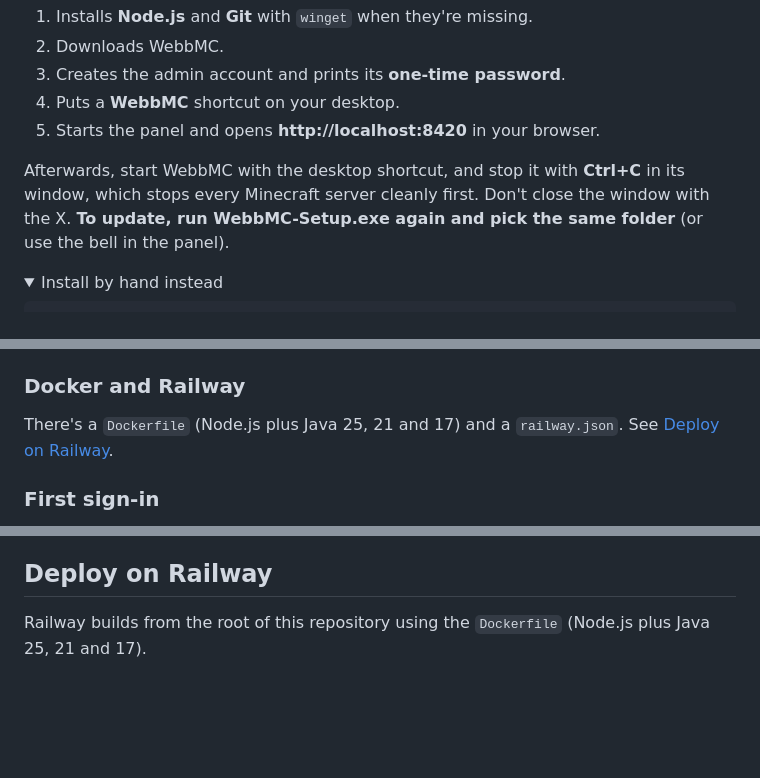
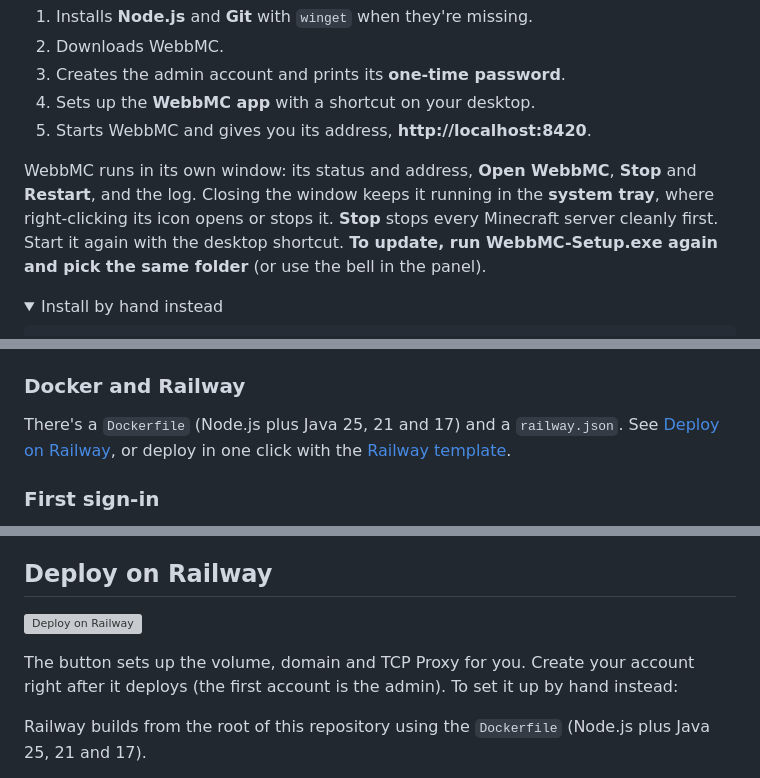
Before and after one commit to web-beck/WebbMC, a Markdown page: README.md, 3 parts joined by grey strips. Rendered like a GitHub page; folded sections open; blank space fills up the shorter version; grey boxes are pictures that could not be loaded.

Commit message:
Final Production #1 - 10/19/26

```diff
--- a/README.md
+++ b/README.md
@@ -30,10 +30,10 @@ Then it does the rest:
 1. Installs **Node.js** and **Git** with `winget` when they're missing.
 2. Downloads WebbMC.
 3. Creates the admin account and prints its **one-time password**.
-4. Puts a **WebbMC** shortcut on your desktop.
-5. Starts the panel and opens **http://localhost:8420** in your browser.
+4. Sets up the **WebbMC app** with a shortcut on your desktop.
+5. Starts WebbMC and gives you its address, **http://localhost:8420**.
 
-Afterwards, start WebbMC with the desktop shortcut, and stop it with **Ctrl+C** in its window, which stops every Minecraft server cleanly first. Don't close the window with the X. **To update, run WebbMC-Setup.exe again and pick the same folder** (or use the bell in the panel).
+WebbMC runs in its own window: its status and address, **Open WebbMC**, **Stop** and **Restart**, and the log. Closing the window keeps it running in the **system tray**, where right-clicking its icon opens or stops it. **Stop** stops every Minecraft server cleanly first. Start it again with the desktop shortcut. **To update, run WebbMC-Setup.exe again and pick the same folder** (or use the bell in the panel).
 
 <details><summary>Install by hand instead</summary>
 
@@ -81,7 +81,7 @@ Install Node.js and Git (for example `brew install node git`), then follow the W
 
 ### Docker and Railway
 
-There's a `Dockerfile` (Node.js plus Java 25, 21 and 17) and a `railway.json`. See [Deploy on Railway](#deploy-on-railway).
+There's a `Dockerfile` (Node.js plus Java 25, 21 and 17) and a `railway.json`. See [Deploy on Railway](#deploy-on-railway), or deploy in one click with the [Railway template](https://railway.com/deploy/webbmc-minecraft-server-hoster).
 
 ### First sign-in
 
@@ -274,6 +274,10 @@ data/
 
 ## Deploy on Railway
 
+[![Deploy on Railway](https://railway.com/button.svg)](https://railway.com/deploy/webbmc-minecraft-server-hoster)
+
+The button sets up the volume, domain and TCP Proxy for you. Create your account right after it deploys (the first account is the admin). To set it up by hand instead:
+
 Railway builds from the root of this repository using the `Dockerfile` (Node.js plus Java 25, 21 and 17).
 
 1. Create a service from `web-beck/WebbMC` (or your fork). Leave **Root Directory** empty.
```
Also changed, not shown: other parts of README.md (+1 -1 lines).
